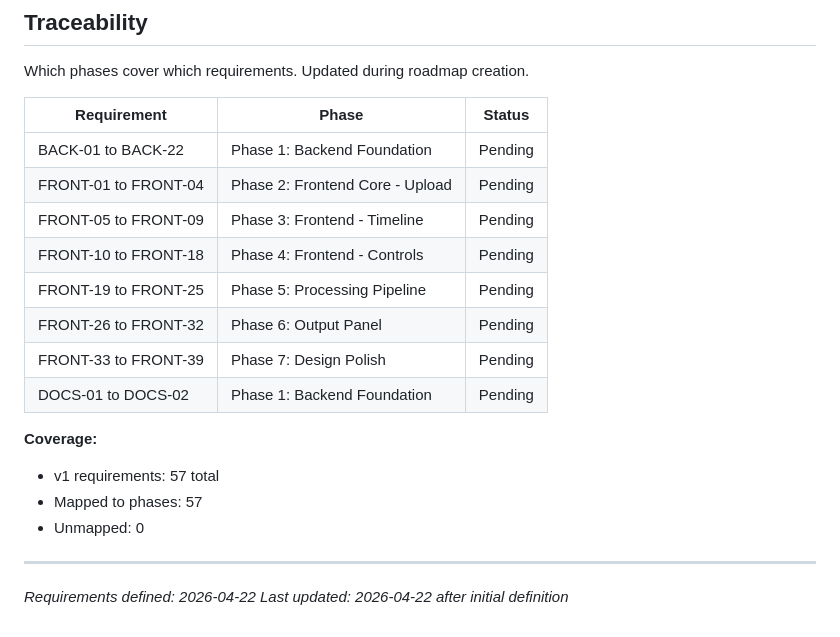
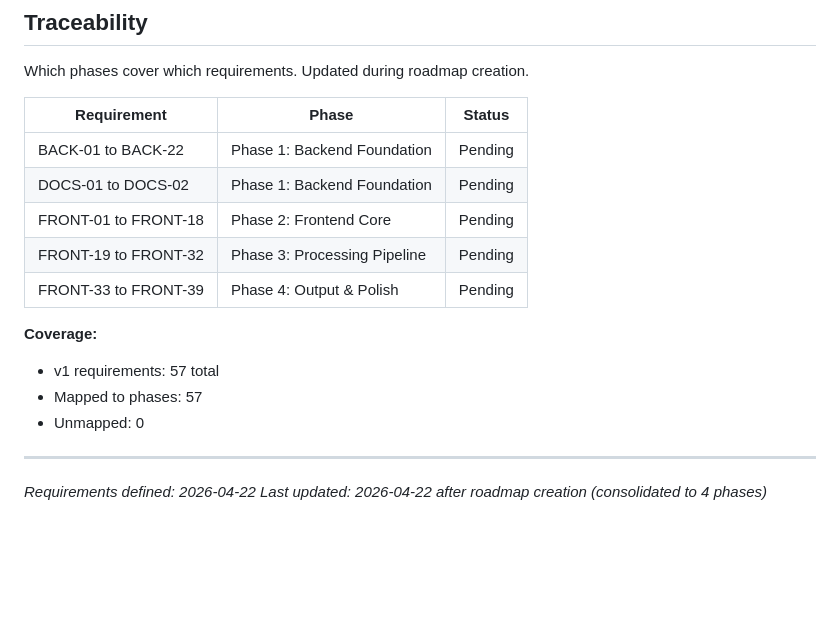
Before and after one commit to builder-pm/VideoOCR, a Markdown page: .planning/REQUIREMENTS.md, the part around the change. Rendered like a GitHub page; blank space fills up the shorter version.

```diff
--- a/.planning/REQUIREMENTS.md
+++ b/.planning/REQUIREMENTS.md
@@ -150,13 +150,10 @@ Which phases cover which requirements. Updated during roadmap creation.
 | Requirement | Phase | Status |
 |-------------|-------|--------|
 | BACK-01 to BACK-22 | Phase 1: Backend Foundation | Pending |
-| FRONT-01 to FRONT-04 | Phase 2: Frontend Core - Upload | Pending |
-| FRONT-05 to FRONT-09 | Phase 3: Frontend - Timeline | Pending |
-| FRONT-10 to FRONT-18 | Phase 4: Frontend - Controls | Pending |
-| FRONT-19 to FRONT-25 | Phase 5: Processing Pipeline | Pending |
-| FRONT-26 to FRONT-32 | Phase 6: Output Panel | Pending |
-| FRONT-33 to FRONT-39 | Phase 7: Design Polish | Pending |
 | DOCS-01 to DOCS-02 | Phase 1: Backend Foundation | Pending |
+| FRONT-01 to FRONT-18 | Phase 2: Frontend Core | Pending |
+| FRONT-19 to FRONT-32 | Phase 3: Processing Pipeline | Pending |
+| FRONT-33 to FRONT-39 | Phase 4: Output & Polish | Pending |
 
 **Coverage:**
 - v1 requirements: 57 total
@@ -165,4 +162,4 @@ Which phases cover which requirements. Updated during roadmap creation.
 
 ---
 *Requirements defined: 2026-04-22*
-*Last updated: 2026-04-22 after initial definition*
+*Last updated: 2026-04-22 after roadmap creation (consolidated to 4 phases)*
```
Also changed, not shown: .planning/ROADMAP.md (added, +142 -0 lines), .planning/STATE.md (added, +83 -0 lines).
